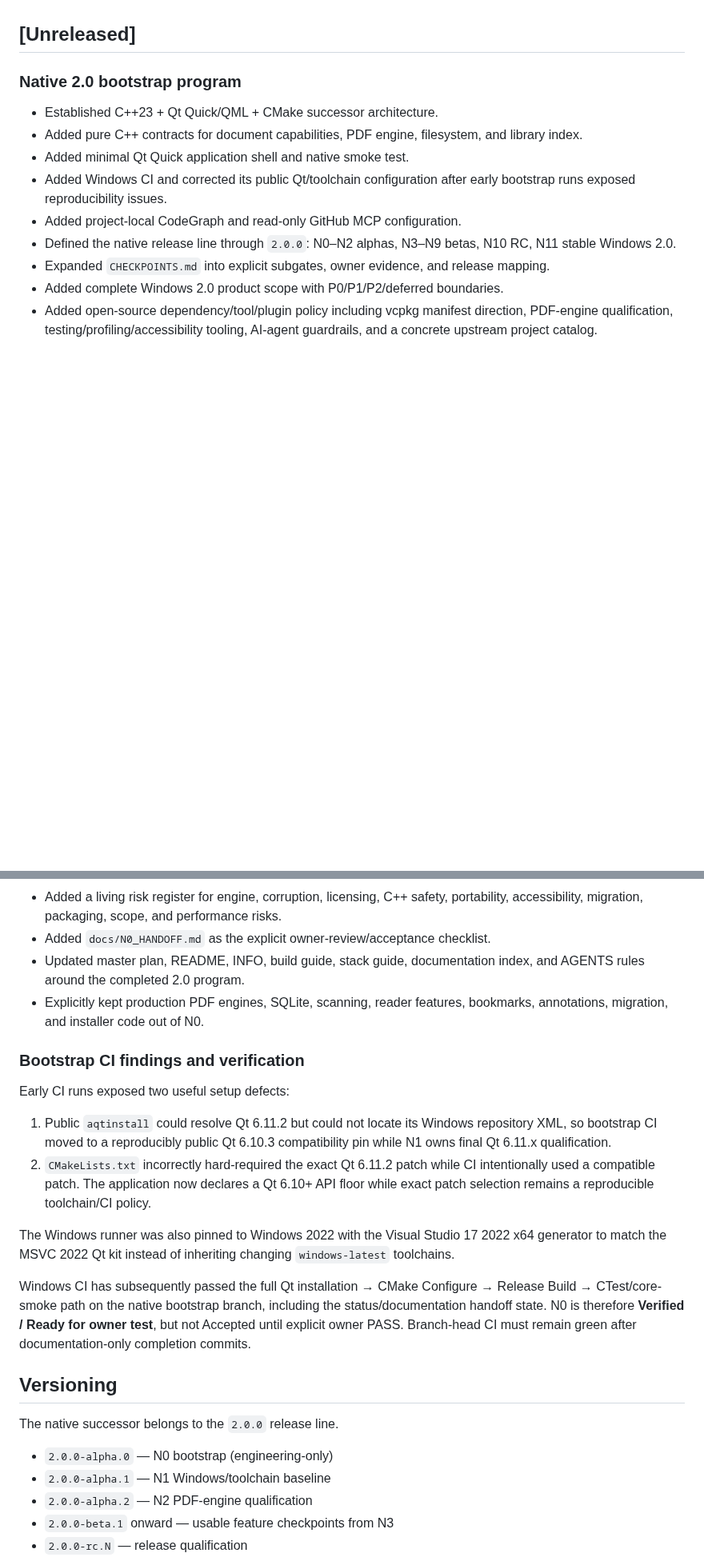
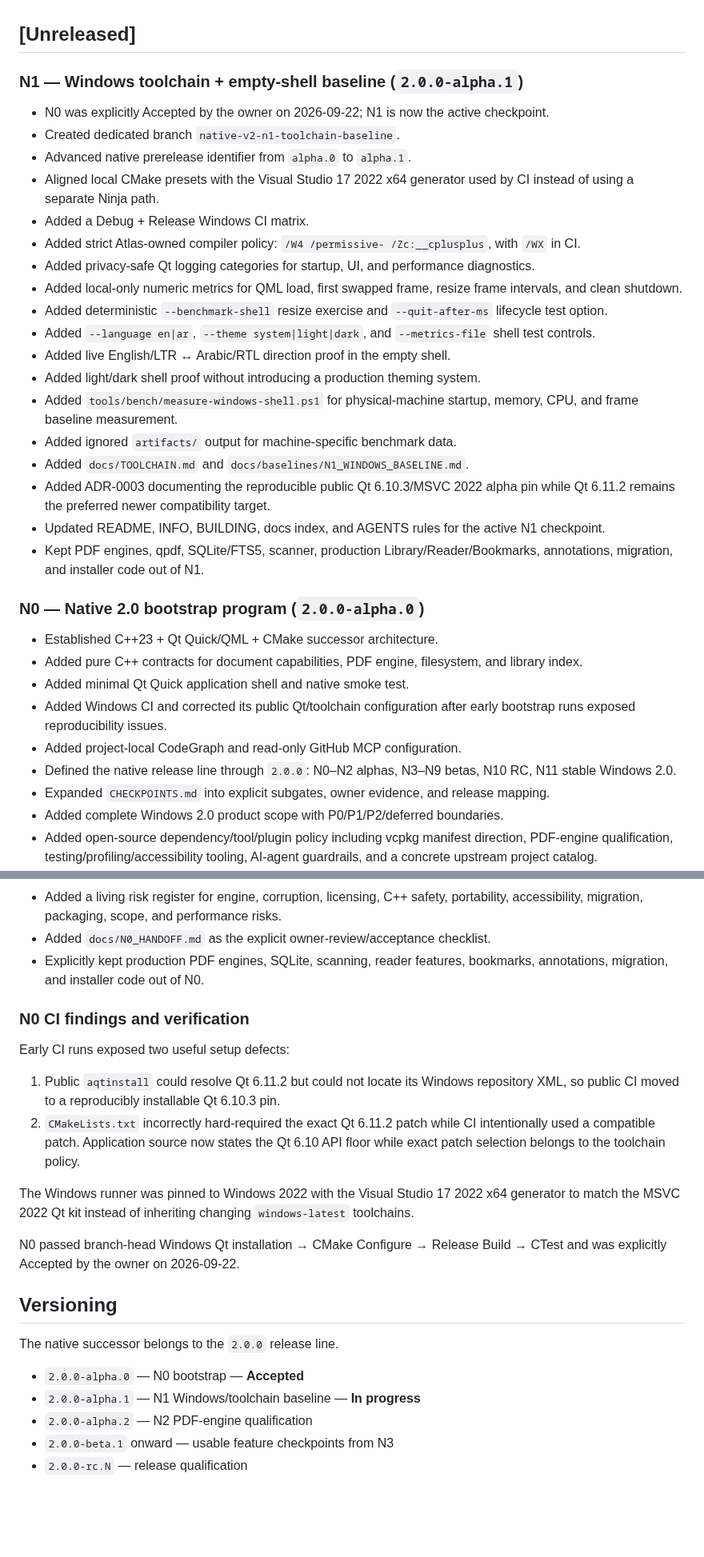
Before and after one commit to AbubakarYasir/Atlas-Reader, a Markdown page: CHANGELOG.md, 2 parts joined by grey strips. Shown at 80% size. Rendered like a GitHub page; blank space fills up the shorter version.

Commit message:
n1: record active alpha baseline work

```diff
--- a/CHANGELOG.md
+++ b/CHANGELOG.md
@@ -4,7 +4,28 @@ All notable changes to Atlas Reader Native are documented here.
 
 ## [Unreleased]
 
-### Native 2.0 bootstrap program
+### N1 — Windows toolchain + empty-shell baseline (`2.0.0-alpha.1`)
+
+- N0 was explicitly Accepted by the owner on 2026-09-22; N1 is now the active checkpoint.
+- Created dedicated branch `native-v2-n1-toolchain-baseline`.
+- Advanced native prerelease identifier from `alpha.0` to `alpha.1`.
+- Aligned local CMake presets with the Visual Studio 17 2022 x64 generator used by CI instead of using a separate Ninja path.
+- Added a Debug + Release Windows CI matrix.
+- Added strict Atlas-owned compiler policy: `/W4 /permissive- /Zc:__cplusplus`, with `/WX` in CI.
+- Added privacy-safe Qt logging categories for startup, UI, and performance diagnostics.
+- Added local-only numeric metrics for QML load, first swapped frame, resize frame intervals, and clean shutdown.
+- Added deterministic `--benchmark-shell` resize exercise and `--quit-after-ms` lifecycle test option.
+- Added `--language en|ar`, `--theme system|light|dark`, and `--metrics-file` shell test controls.
+- Added live English/LTR ↔ Arabic/RTL direction proof in the empty shell.
+- Added light/dark shell proof without introducing a production theming system.
+- Added `tools/bench/measure-windows-shell.ps1` for physical-machine startup, memory, CPU, and frame baseline measurement.
+- Added ignored `artifacts/` output for machine-specific benchmark data.
+- Added `docs/TOOLCHAIN.md` and `docs/baselines/N1_WINDOWS_BASELINE.md`.
+- Added ADR-0003 documenting the reproducible public Qt 6.10.3/MSVC 2022 alpha pin while Qt 6.11.2 remains the preferred newer compatibility target.
+- Updated README, INFO, BUILDING, docs index, and AGENTS rules for the active N1 checkpoint.
+- Kept PDF engines, qpdf, SQLite/FTS5, scanner, production Library/Reader/Bookmarks, annotations, migration, and installer code out of N1.
+
+### N0 — Native 2.0 bootstrap program (`2.0.0-alpha.0`)
 
 - Established C++23 + Qt Quick/QML + CMake successor architecture.
 - Added pure C++ contracts for document capabilities, PDF engine, filesystem, and library index.
@@ -26,26 +47,25 @@ All notable changes to Atlas Reader Native are documented here.
 - Added a product/engineering success scorecard so beta progression is measured by safety, correctness, responsiveness, accessibility, interoperability, and resource use rather than feature count.
 - Added a living risk register for engine, corruption, licensing, C++ safety, portability, accessibility, migration, packaging, scope, and performance risks.
 - Added `docs/N0_HANDOFF.md` as the explicit owner-review/acceptance checklist.
-- Updated master plan, README, INFO, build guide, stack guide, documentation index, and AGENTS rules around the completed 2.0 program.
 - Explicitly kept production PDF engines, SQLite, scanning, reader features, bookmarks, annotations, migration, and installer code out of N0.
 
-### Bootstrap CI findings and verification
+### N0 CI findings and verification
 
 Early CI runs exposed two useful setup defects:
 
-1. Public `aqtinstall` could resolve Qt 6.11.2 but could not locate its Windows repository XML, so bootstrap CI moved to a reproducibly public Qt 6.10.3 compatibility pin while N1 owns final Qt 6.11.x qualification.
-2. `CMakeLists.txt` incorrectly hard-required the exact Qt 6.11.2 patch while CI intentionally used a compatible patch. The application now declares a Qt 6.10+ API floor while exact patch selection remains a reproducible toolchain/CI policy.
+1. Public `aqtinstall` could resolve Qt 6.11.2 but could not locate its Windows repository XML, so public CI moved to a reproducibly installable Qt 6.10.3 pin.
+2. `CMakeLists.txt` incorrectly hard-required the exact Qt 6.11.2 patch while CI intentionally used a compatible patch. Application source now states the Qt 6.10 API floor while exact patch selection belongs to the toolchain policy.
 
-The Windows runner was also pinned to Windows 2022 with the Visual Studio 17 2022 x64 generator to match the MSVC 2022 Qt kit instead of inheriting changing `windows-latest` toolchains.
+The Windows runner was pinned to Windows 2022 with the Visual Studio 17 2022 x64 generator to match the MSVC 2022 Qt kit instead of inheriting changing `windows-latest` toolchains.
 
-Windows CI has subsequently passed the full Qt installation → CMake Configure → Release Build → CTest/core-smoke path on the native bootstrap branch, including the status/documentation handoff state. N0 is therefore **Verified / Ready for owner test**, but not Accepted until explicit owner PASS. Branch-head CI must remain green after documentation-only completion commits.
+N0 passed branch-head Windows Qt installation → CMake Configure → Release Build → CTest and was explicitly Accepted by the owner on 2026-09-22.
 
 ## Versioning
 
 The native successor belongs to the `2.0.0` release line.
 
-- `2.0.0-alpha.0` — N0 bootstrap (engineering-only)
-- `2.0.0-alpha.1` — N1 Windows/toolchain baseline
+- `2.0.0-alpha.0` — N0 bootstrap — **Accepted**
+- `2.0.0-alpha.1` — N1 Windows/toolchain baseline — **In progress**
 - `2.0.0-alpha.2` — N2 PDF-engine qualification
 - `2.0.0-beta.1` onward — usable feature checkpoints from N3
 - `2.0.0-rc.N` — release qualification
```
